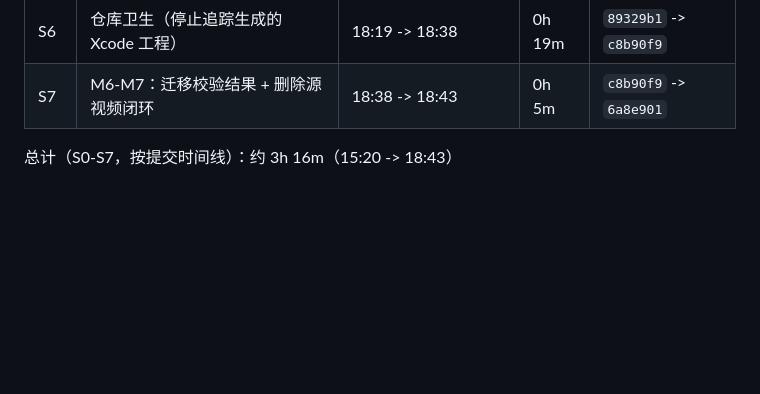
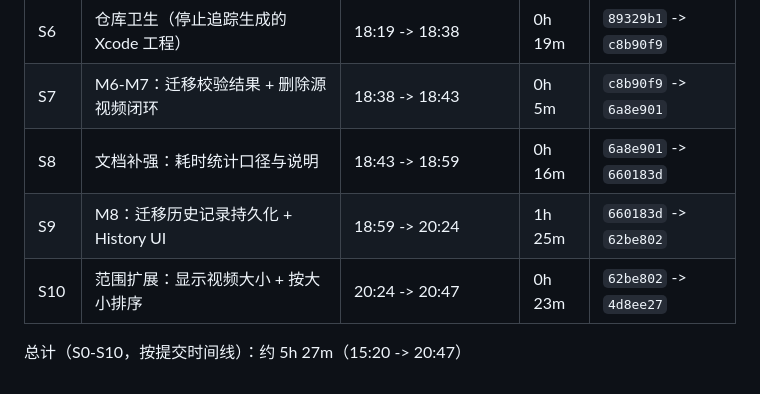
Before and after one commit to Wenfeng-GAO/clipdock, a Markdown page: docs/project-plan.md, the part around the change. Rendered like a GitHub page; blank space fills up the shorter version.

Commit message:
docs: record size sorting stage duration

```diff
--- a/docs/project-plan.md
+++ b/docs/project-plan.md
@@ -166,5 +166,8 @@ MVP 冲刺周期：3 天（连续开发 + 每模块闭环验证）。
 | S5 | 真机复测通过与文档更新 | 18:11 -> 18:19 | 0h 8m | `dc13ce2` -> `89329b1` |
 | S6 | 仓库卫生（停止追踪生成的 Xcode 工程） | 18:19 -> 18:38 | 0h 19m | `89329b1` -> `c8b90f9` |
 | S7 | M6-M7：迁移校验结果 + 删除源视频闭环 | 18:38 -> 18:43 | 0h 5m | `c8b90f9` -> `6a8e901` |
+| S8 | 文档补强：耗时统计口径与说明 | 18:43 -> 18:59 | 0h 16m | `6a8e901` -> `660183d` |
+| S9 | M8：迁移历史记录持久化 + History UI | 18:59 -> 20:24 | 1h 25m | `660183d` -> `62be802` |
+| S10 | 范围扩展：显示视频大小 + 按大小排序 | 20:24 -> 20:47 | 0h 23m | `62be802` -> `4d8ee27` |
 
-总计（S0-S7，按提交时间线）：约 3h 16m（15:20 -> 18:43）
+总计（S0-S10，按提交时间线）：约 5h 27m（15:20 -> 20:47）
```
